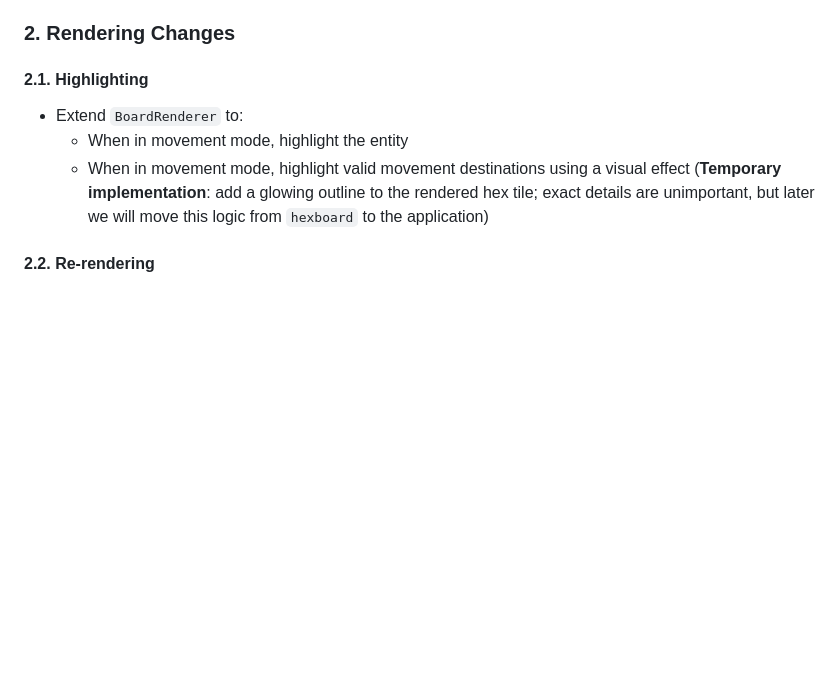
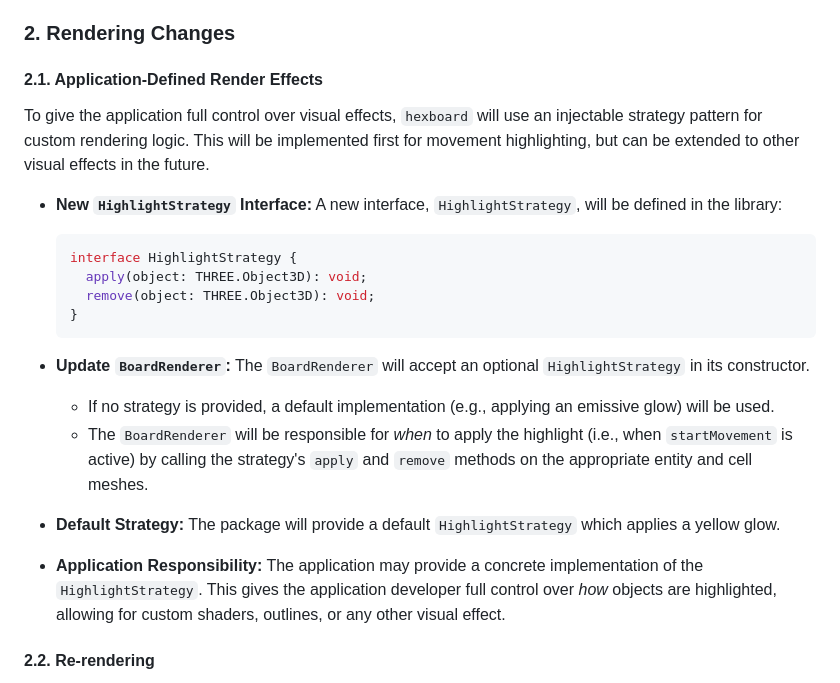
Before and after one commit to amacdougall/hexgames, a Markdown page: notes/2025-07-08-hexboard-movement-proposal.md, the part around the change. Drawn GitHub-style; blank space fills up the shorter version.

Commit message:
doc: Update ent move render plan to suggest pluggable highlight strat

````diff
--- a/notes/2025-07-08-hexboard-movement-proposal.md
+++ b/notes/2025-07-08-hexboard-movement-proposal.md
@@ -80,14 +80,39 @@ if a clicked hex contains an entity or is a valid destination.
 
 ### 2. Rendering Changes
 
-#### 2.1. Highlighting
+#### 2.1. Application-Defined Render Effects
 
-- Extend `BoardRenderer` to:
-  - When in movement mode, highlight the entity
-  - When in movement mode, highlight valid movement destinations using a visual
-    effect (**Temporary implementation**: add a glowing outline to the rendered
-    hex tile; exact details are unimportant, but later we will move this logic
-    from `hexboard` to the application)
+To give the application full control over visual effects, `hexboard` will use an
+injectable strategy pattern for custom rendering logic. This will be implemented
+first for movement highlighting, but can be extended to other visual effects in
+the future.
+
+- **New `HighlightStrategy` Interface:** A new interface, `HighlightStrategy`,
+  will be defined in the library:
+
+  ```typescript
+  interface HighlightStrategy {
+    apply(object: THREE.Object3D): void;
+    remove(object: THREE.Object3D): void;
+  }
+  ```
+
+- **Update `BoardRenderer`:** The `BoardRenderer` will accept an optional
+  `HighlightStrategy` in its constructor.
+
+  - If no strategy is provided, a default implementation (e.g., applying an
+    emissive glow) will be used.
+  - The `BoardRenderer` will be responsible for _when_ to apply the highlight
+    (i.e., when `startMovement` is active) by calling the strategy's `apply` and
+    `remove` methods on the appropriate entity and cell meshes.
+
+- **Default Strategy:** The package will provide a default `HighlightStrategy`
+  which applies a yellow glow.
+
+- **Application Responsibility:** The application may provide a concrete
+  implementation of the `HighlightStrategy`. This gives the application
+  developer full control over _how_ objects are highlighted, allowing for custom
+  shaders, outlines, or any other visual effect.
 
 #### 2.2. Re-rendering
 
````
Also changed, not shown: notes/2025-07-08-core-changes-plan.md (added, +56 -0 lines), notes/2025-07-08-rendering-changes-plan.md (+47 -45 lines).
